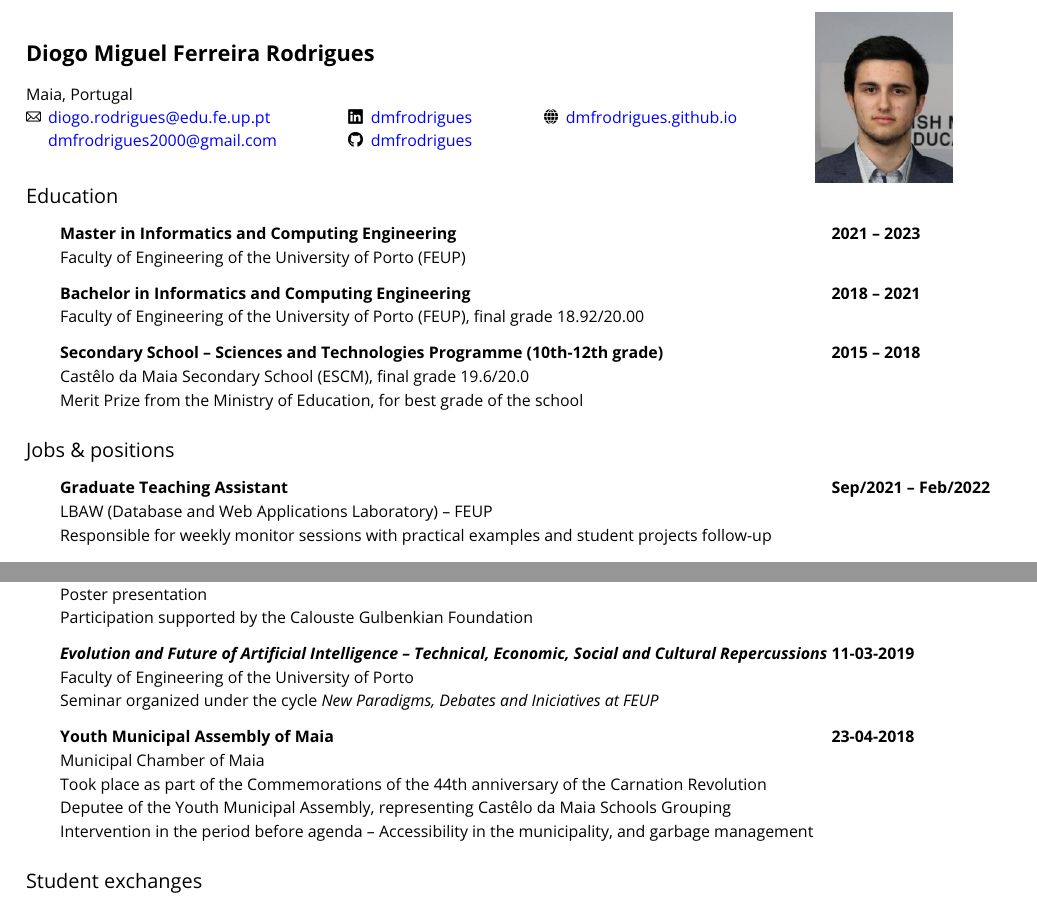
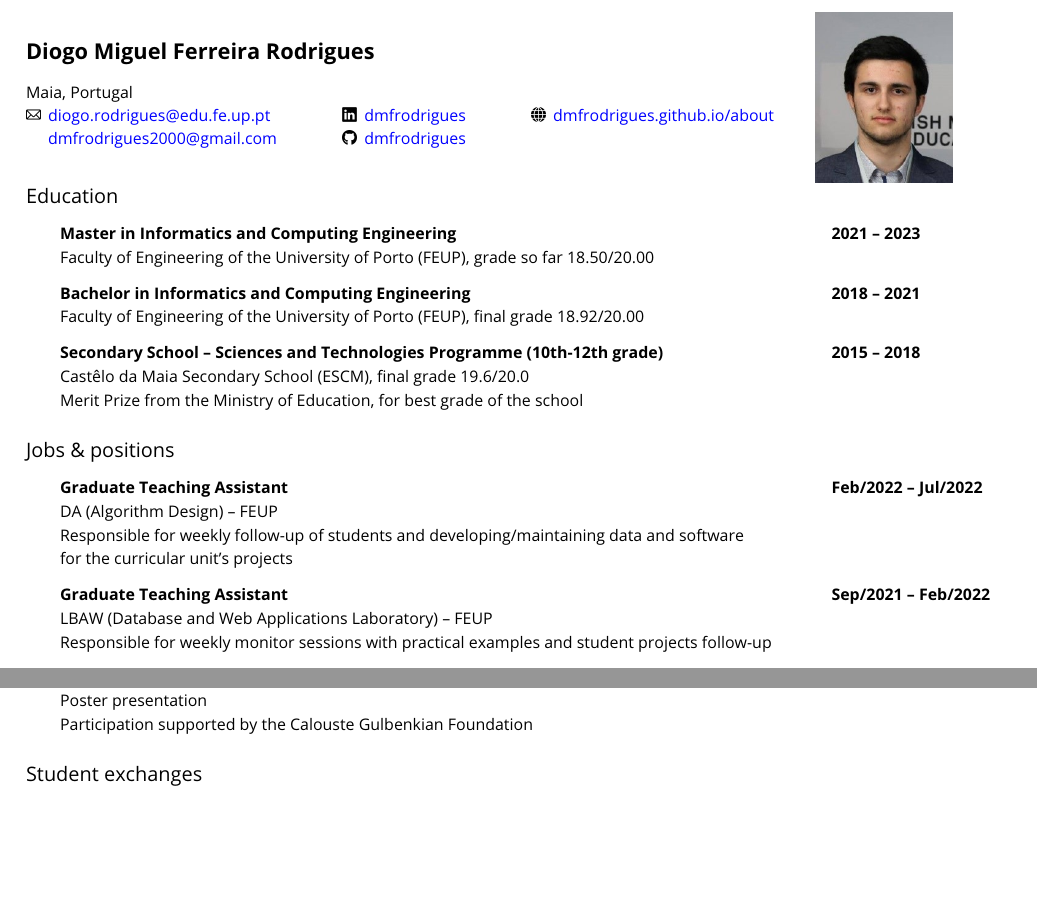
Before and after one commit to dmfrodrigues/cv, a LaTeX CV (CV_DR_en.tex): two parts of pages 1 and 4 of 4 before the commit and two parts of pages 1 and 3 of 3 after it, joined at a grey line, cut so that both start at the same text, the shorter picture padded with empty space. Compiled offline with pdfLaTeX.

Commit message:
More changes

```diff
--- a/CV_DR_en.tex
+++ b/CV_DR_en.tex
@@ -21,8 +21,8 @@
 	\section*{Diogo Miguel Ferreira Rodrigues}
 	%Rua de Avioso, 553 | Castêlo da Maia (4475-617 MAIA)\\
     Maia, Portugal\\
-    \begin{tabular}{@{}c @{\hskip 0.5em} l @{\hskip 4.5em} c @{\hskip 0.5em} l @{\hskip 4.5em} c @{\hskip 0.5em} l @{}}
-        \includegraphics[height=7px]{img/email.png}    & \href{mailto:diogo.rodrigues@edu.fe.up.pt}{diogo.rodrigues@edu.fe.up.pt} & \includegraphics[height=7px]{img/linkedin.png} & \href{https://www.linkedin.com/in/dmfrodrigues/}{dmfrodrigues} & \includegraphics[height=7px]{img/globe.png} & \href{https://dmfrodrigues.github.io/}{dmfrodrigues.github.io} \\
+    \begin{tabular}{@{}c @{\hskip 0.5em} l @{\hskip 4.1em} c @{\hskip 0.5em} l @{\hskip 4.1em} c @{\hskip 0.5em} l @{}}
+        \includegraphics[height=7px]{img/email.png}    & \href{mailto:diogo.rodrigues@edu.fe.up.pt}{diogo.rodrigues@edu.fe.up.pt} & \includegraphics[height=7px]{img/linkedin.png} & \href{https://www.linkedin.com/in/dmfrodrigues/}{dmfrodrigues} & \includegraphics[height=7px]{img/globe.png} & \href{https://dmfrodrigues.github.io/about/}{dmfrodrigues.github.io/about} \\
                                                        & \href{mailto:dmfrodrigues2000@gmail.com}{dmfrodrigues2000@gmail.com}     & \includegraphics[height=7px]{img/github.png}   & \href{https://github.com/dmfrodrigues}{dmfrodrigues}           &                                             & \\
         %\includegraphics[height=7px]{img/phone.png}    & +351 915507239 \\
     \end{tabular}
@@ -40,7 +40,7 @@
 \end{minipage}
 \subsection*{Education}
 \job{Master in Informatics and Computing Engineering}{2021 -- 2023}{
-Faculty of Engineering of the University of Porto (FEUP)
+Faculty of Engineering of the University of Porto (FEUP), grade so far 18.50/20.00
 }
 \job{Bachelor in Informatics and Computing Engineering}{2018 -- 2021}{
 Faculty of Engineering of the University of Porto (FEUP), final grade 18.92/20.00
@@ -74,6 +74,10 @@ Excelence Board on school years 2010/11 and 2011/12
 Castêlo da Maia Basic School of 1st cycle and Kindergarten (EB1/JI Castêlo da Maia)
 }
 \subsection*{Jobs \& positions}
+\job{Graduate Teaching Assistant}{Feb/2022 -- Jul/2022}{
+DA (Algorithm Design) -- FEUP \\
+Responsible for weekly follow-up of students and developing/maintaining data and software\\ for the curricular unit's projects
+}
 \job{Graduate Teaching Assistant}{Sep/2021 -- Feb/2022}{
 LBAW (Database and Web Applications Laboratory) -- FEUP \\
 Responsible for weekly monitor sessions with practical examples and student projects follow-up
@@ -333,7 +337,7 @@ Imperial College London \& Royal Geographical Society, London\\
 Poster presentation\\
 Participation supported by the Calouste Gulbenkian Foundation
 }
-\job{\textit{Evolution and Future of Artificial Intelligence -- Technical, Economic, Social and Cultural Repercussions}}{11-03-2019}{
+\job[opt]{\textit{Evolution and Future of Artificial Intelligence -- Technical, Economic, Social and Cultural Repercussions}}{11-03-2019}{
 Faculty of Engineering of the University of Porto\\
 Seminar organized under the cycle \textit{New Paradigms, Debates and Iniciatives at FEUP}
 }
@@ -341,7 +345,7 @@ Seminar organized under the cycle \textit{New Paradigms, Debates and Iniciatives
 Faculty of Engineering of the University of Porto\\
 Week of lectures and workshops promoted by the Nucleus of Informatics of the Students' Association of FEUP (AEFEUP)
 }
-\job{Youth Municipal Assembly of Maia}{23-04-2018}{
+\job[opt]{Youth Municipal Assembly of Maia}{23-04-2018}{
 Municipal Chamber of Maia\\
 Took place as part of the Commemorations of the 44th anniversary of the Carnation Revolution\\
 Deputee of the Youth Municipal Assembly, representing Castêlo da Maia Schools Grouping\\
```
Also changed, not shown: CV_DR_en.tex (20 more changed lines).
